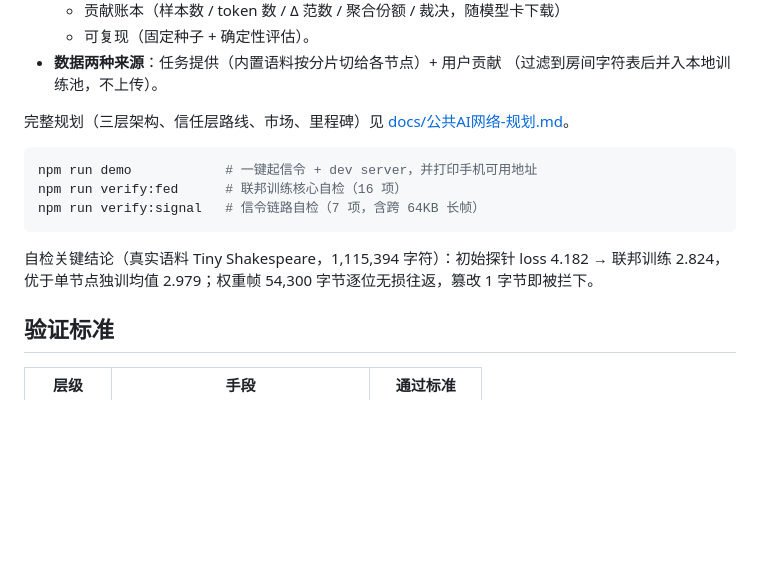
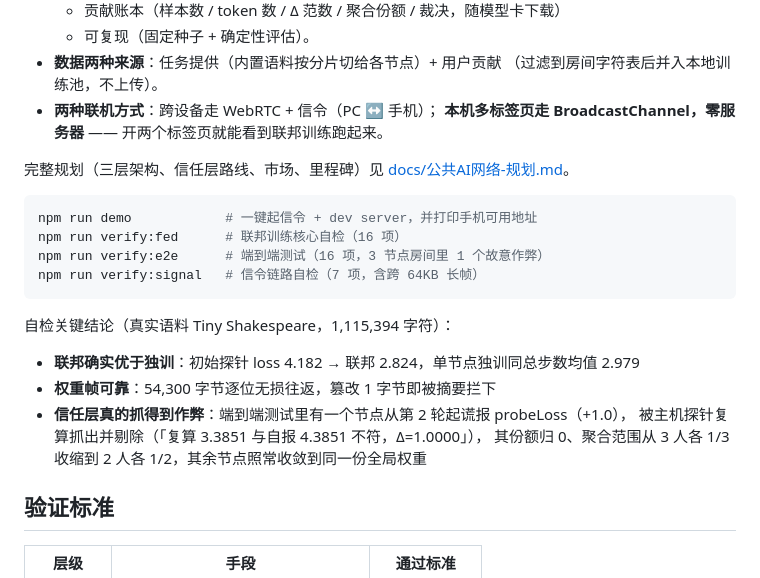
Before and after one commit to intplusplus/webllm, a Markdown page: README.md, the part around the change. Rendered like a GitHub page; blank space fills up the shorter version.

````diff
--- a/README.md
+++ b/README.md
@@ -83,6 +83,8 @@ Peer  Peer  Peer   各自在本地数据分片上训练，只上报权重
   + 可复现（固定种子 + 确定性评估）。
 - **数据两种来源**：任务提供（内置语料按分片切给各节点）+ 用户贡献
   （过滤到房间字符表后并入本地训练池，不上传）。
+- **两种联机方式**：跨设备走 WebRTC + 信令（PC ↔ 手机）；
+  **本机多标签页走 BroadcastChannel，零服务器** —— 开两个标签页就能看到联邦训练跑起来。
 
 完整规划（三层架构、信任层路线、市场、里程碑）见
 [docs/公共AI网络-规划.md](docs/公共AI网络-规划.md)。
@@ -90,11 +92,17 @@ Peer  Peer  Peer   各自在本地数据分片上训练，只上报权重
 ```bash
 npm run demo            # 一键起信令 + dev server，并打印手机可用地址
 npm run verify:fed      # 联邦训练核心自检（16 项）
+npm run verify:e2e      # 端到端测试（16 项，3 节点房间里 1 个故意作弊）
 npm run verify:signal   # 信令链路自检（7 项，含跨 64KB 长帧）
 ```
 
-自检关键结论（真实语料 Tiny Shakespeare，1,115,394 字符）：初始探针 loss 4.182 →
-联邦训练 2.824，优于单节点独训均值 2.979；权重帧 54,300 字节逐位无损往返，篡改 1 字节即被拦下。
+自检关键结论（真实语料 Tiny Shakespeare，1,115,394 字符）：
+
+- **联邦确实优于独训**：初始探针 loss 4.182 → 联邦 2.824，单节点独训同总步数均值 2.979
+- **权重帧可靠**：54,300 字节逐位无损往返，篡改 1 字节即被摘要拦下
+- **信任层真的抓得到作弊**：端到端测试里有一个节点从第 2 轮起谎报 probeLoss（+1.0），
+  被主机探针复算抓出并剔除（「复算 3.3851 与自报 4.3851 不符，Δ=1.0000」），
+  其份额归 0、聚合范围从 3 人各 1/3 收缩到 2 人各 1/2，其余节点照常收敛到同一份全局权重
 
 ## 验证标准
 
````
Also changed, not shown: docs/公共AI网络-规划.md (+32 -4 lines).
